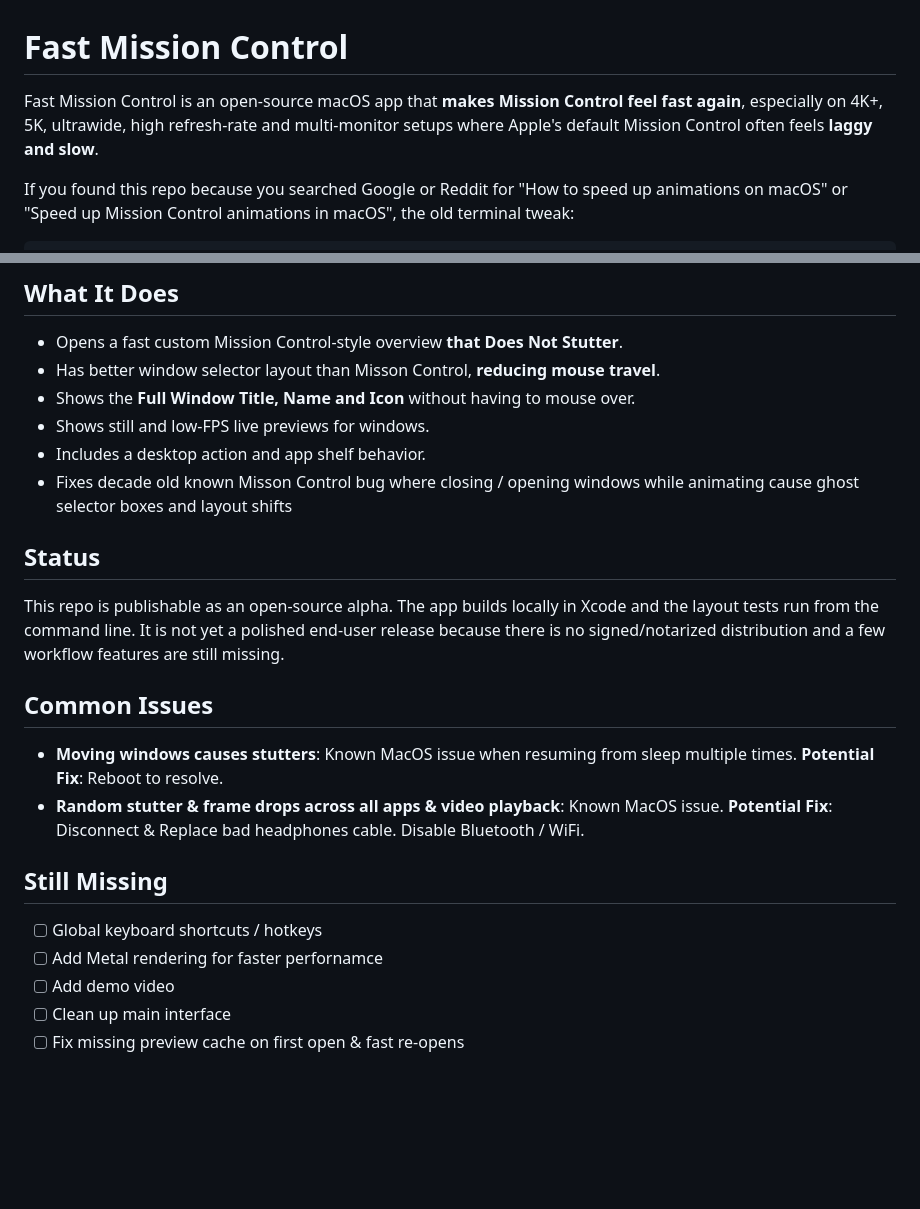
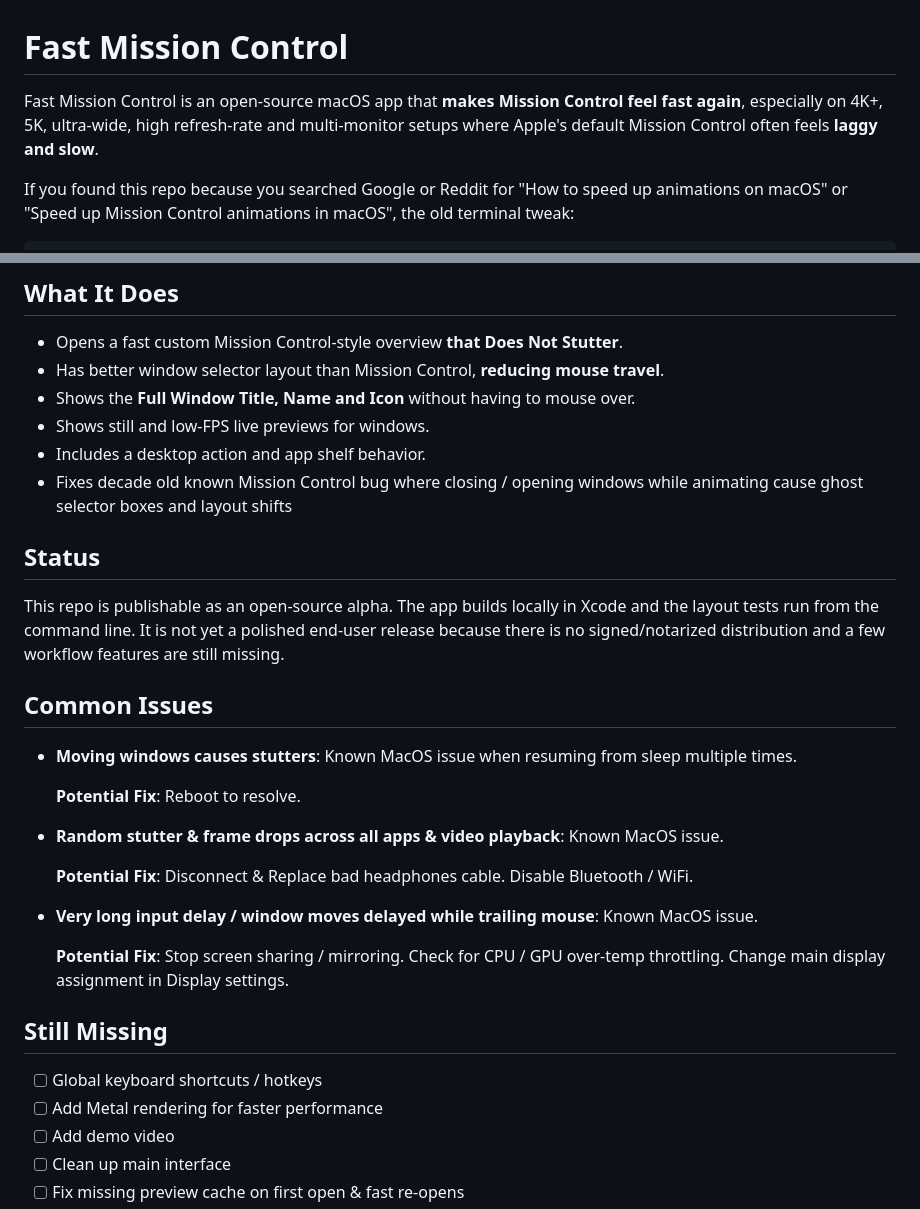
Before and after one commit to tomeraviv/FastMissionControl, a Markdown page: README.md, 2 parts joined by grey strips. Drawn GitHub-style; blank space fills up the shorter version.

```diff
--- a/README.md
+++ b/README.md
@@ -1,6 +1,6 @@
 # Fast Mission Control
 
-Fast Mission Control is an open-source macOS app that **makes Mission Control feel fast again**, especially on 4K+, 5K, ultrawide, high refresh-rate and multi-monitor setups where Apple's default Mission Control often feels **laggy and slow**.
+Fast Mission Control is an open-source macOS app that **makes Mission Control feel fast again**, especially on 4K+, 5K, ultra-wide, high refresh-rate and multi-monitor setups where Apple's default Mission Control often feels **laggy and slow**.
 
 If you found this repo because you searched Google or Reddit for "How to speed up animations on macOS" or "Speed up Mission Control animations in macOS", the old terminal tweak:
 
@@ -15,11 +15,11 @@ https://tomeraviv.github.io/FastMissionControl/
 ## What It Does
 
 - Opens a fast custom Mission Control-style overview **that Does Not Stutter**.
-- Has better window selector layout than Misson Control, **reducing mouse travel**.
+- Has better window selector layout than Mission Control, **reducing mouse travel**.
 - Shows the **Full Window Title, Name and Icon** without having to mouse over.
 - Shows still and low-FPS live previews for windows.
 - Includes a desktop action and app shelf behavior.
-- Fixes decade old known Misson Control bug where closing / opening windows while animating cause ghost selector boxes and layout shifts
+- Fixes decade old known Mission Control bug where closing / opening windows while animating cause ghost selector boxes and layout shifts
 
 ## Status
 
@@ -28,14 +28,19 @@ This repo is publishable as an open-source alpha. The app builds locally in Xcod
 ## Common Issues
 
 - **Moving windows causes stutters**: Known MacOS issue when resuming from sleep multiple times.
+
   **Potential Fix**: Reboot to resolve.
 - **Random stutter & frame drops across all apps & video playback**: Known MacOS issue.
+
   **Potential Fix**: Disconnect & Replace bad headphones cable. Disable Bluetooth / WiFi.
+- **Very long input delay / window moves delayed while trailing mouse**: Known MacOS issue.
+
+  **Potential Fix**: Stop screen sharing / mirroring. Check for CPU / GPU over-temp throttling. Change main display assignment in Display settings.
 
 ## Still Missing
 
 - [ ] Global keyboard shortcuts / hotkeys
-- [ ] Add Metal rendering for faster perfornamce
+- [ ] Add Metal rendering for faster performance
 - [ ] Add demo video
 - [ ] Clean up main interface
 - [ ] Fix missing preview cache on first open & fast re-opens
```
